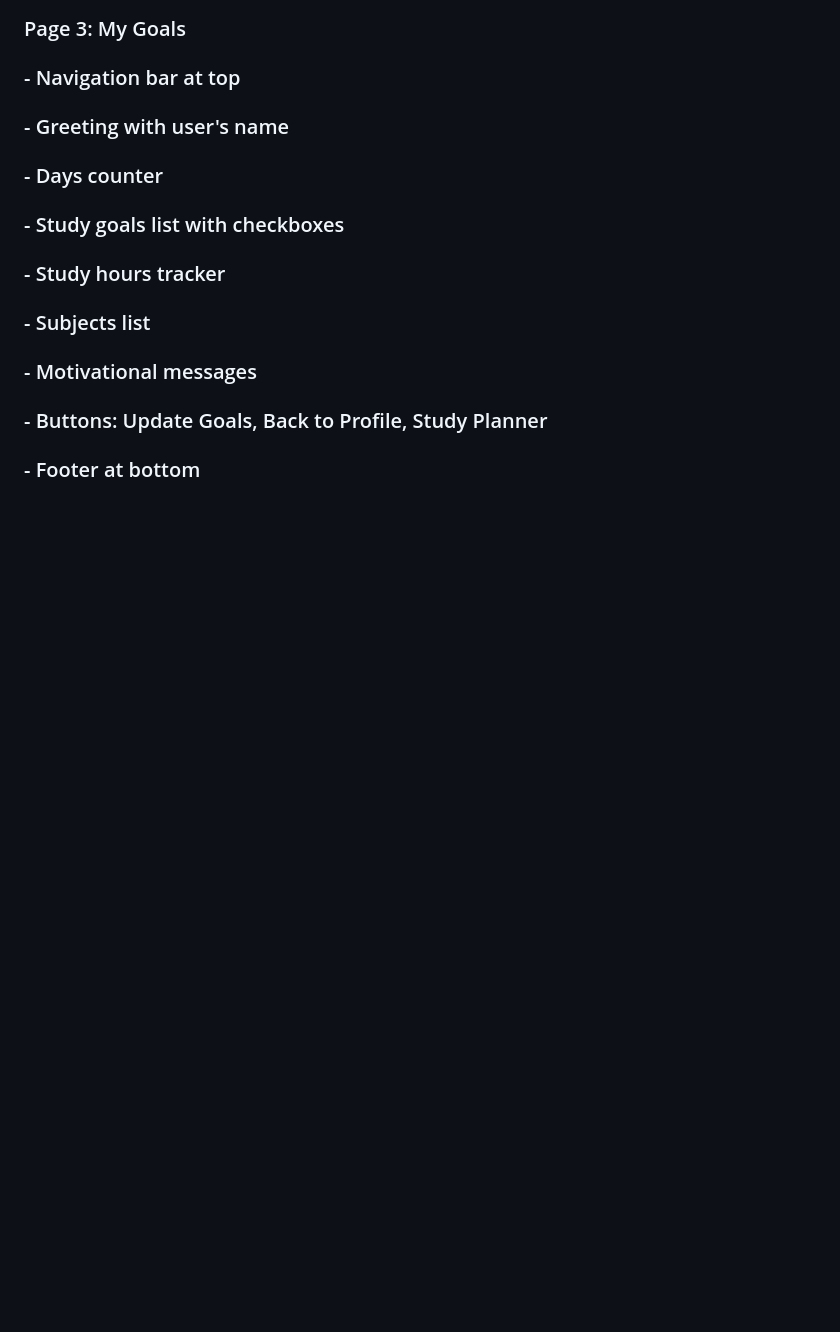
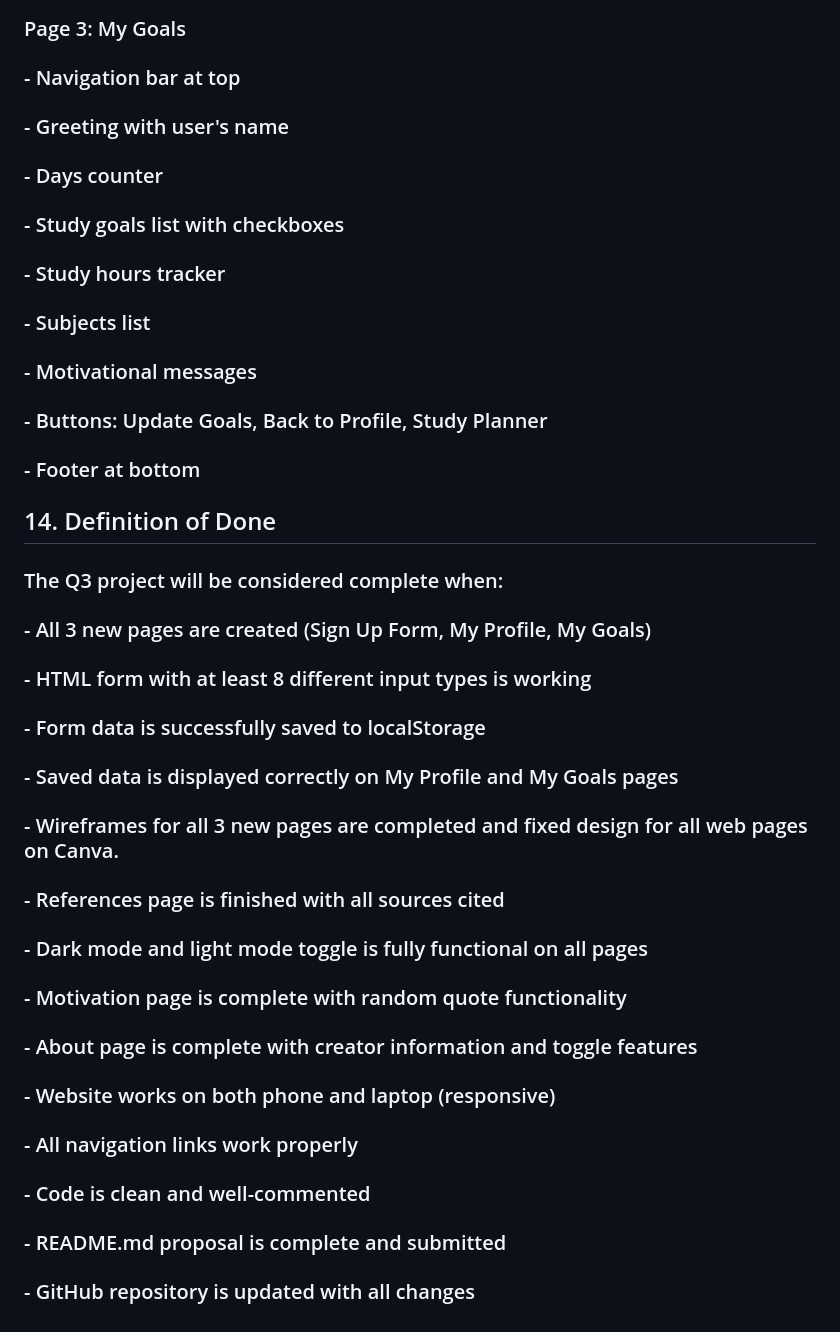
Before and after one commit to Zirjishere/WDProjRubidiumMendaroMeneses, a Markdown page: README.md, the part around the change. GitHub-like rendering; blank space fills up the shorter version.

Commit message:
added definition of done

```diff
--- a/README.md
+++ b/README.md
@@ -100,3 +100,20 @@
 ### - Motivational messages
 ### - Buttons: Update Goals, Back to Profile, Study Planner
 ### - Footer at bottom
+
+## 14. Definition of Done
+### The Q3 project will be considered complete when:
+### - All 3 new pages are created (Sign Up Form, My Profile, My Goals)
+### - HTML form with at least 8 different input types is working
+### - Form data is successfully saved to localStorage
+### - Saved data is displayed correctly on My Profile and My Goals pages
+### - Wireframes for all 3 new pages are completed and fixed design for all web pages on Canva.
+### - References page is finished with all sources cited
+### - Dark mode and light mode toggle is fully functional on all pages
+### - Motivation page is complete with random quote functionality
+### - About page is complete with creator information and toggle features
+### - Website works on both phone and laptop (responsive)
+### - All navigation links work properly
+### - Code is clean and well-commented
+### - README.md proposal is complete and submitted
+### - GitHub repository is updated with all changes
```
